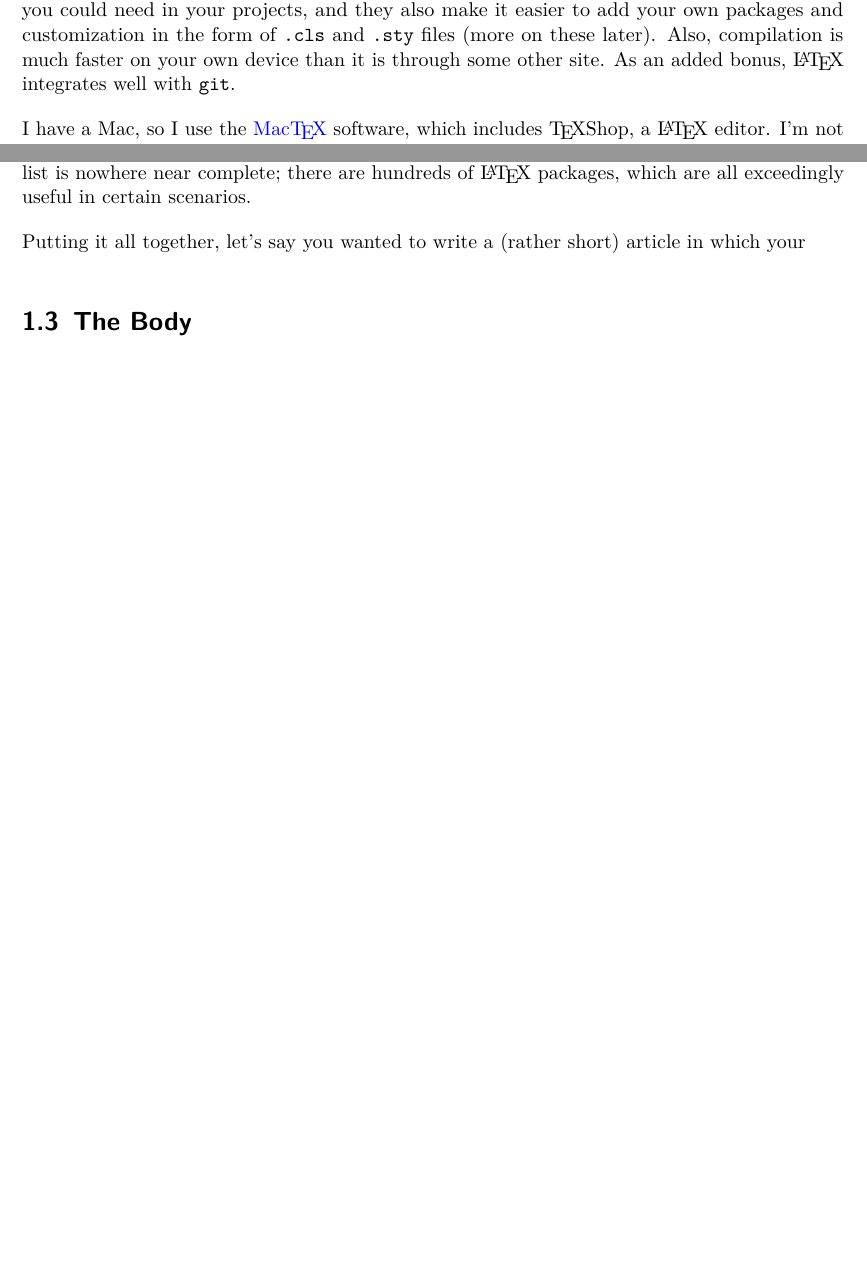
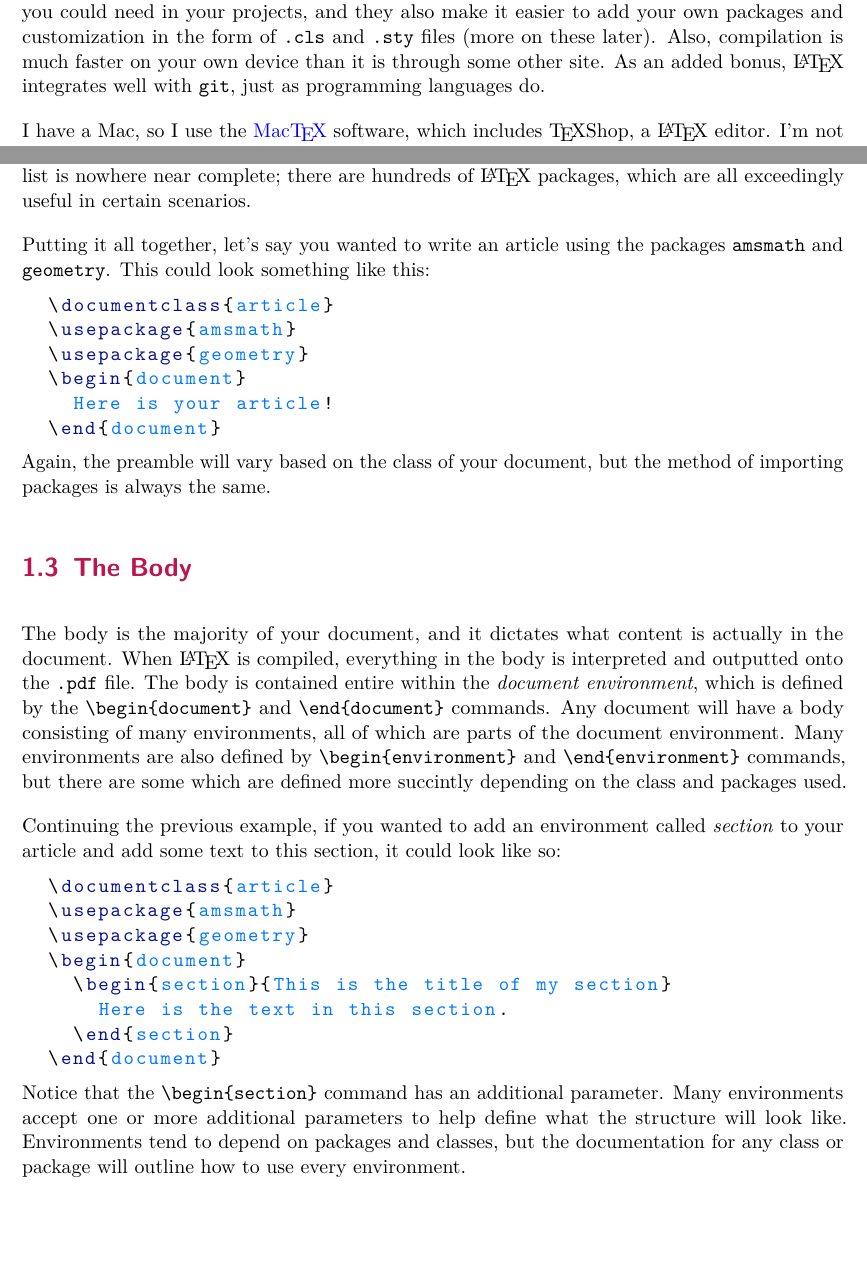
Before and after one commit to amanj31/LAMB, a LaTeX book (main.tex, which reads 0.preliminaries.tex, 1.creatingdocument.tex, shortcuts.tex): two parts of pages 8 and 10 of 10, joined at a grey line, cut so that both start at the same text. Compiled offline with pdfLaTeX.

Commit message:
work on ch 1

```diff
--- a/0.preliminaries.tex
+++ b/0.preliminaries.tex
@@ -14,7 +14,7 @@ It's true that \LaTeX\ has other alternatives to Asymptote, most notably TikZ. A
 \section{How do I use \LaTeX?}
 I think online \LaTeX\ compilers/editors (most notably \href{http://www.overleaf.com}{Overleaf}) are really useful and user-friendly. I used Overleaf for a while (and still do for certain things), and it has great functionality. In particular, it makes it really easy to collaborate on relatively short-term and small-scale projects.
 
-That being said, from my experiences I can say that installing \LaTeX\ on your computer is ultimately the way to go. (For example, do people usually code in repl.it or do people use editors like VSCode?) From what I know, all \LaTeX\ softwares already include pretty much any package you could need in your projects, and they also make it easier to add your own packages and customization in the form of \ttt{.cls} and \ttt{.sty} files (more on these later). Also, compilation is much faster on your own device than it is through some other site. As an added bonus, \LaTeX\ integrates well with \ttt{git}.
+That being said, from my experiences I can say that installing \LaTeX\ on your computer is ultimately the way to go. (For example, do people usually code in repl.it or do people use editors like VSCode?) From what I know, all \LaTeX\ softwares already include pretty much any package you could need in your projects, and they also make it easier to add your own packages and customization in the form of \ttt{.cls} and \ttt{.sty} files (more on these later). Also, compilation is much faster on your own device than it is through some other site. As an added bonus, \LaTeX\ integrates well with \ttt{git}, just as programming languages do.
 
 I have a Mac, so I use the \href{https://www.tug.org/mactex/}{Mac\TeX} software, which includes \TeX Shop, a \LaTeX\ editor. I'm not familiar with its equivalent on Windows or other operating systems, but the internet has plenty of resources.
 
--- a/1.creatingdocument.tex
+++ b/1.creatingdocument.tex
@@ -17,6 +17,29 @@ Every \LaTeX\ document must have a preamble. At the very least, the preamble alw
 
 Most projects will need more than just a class in the preamble. The preamble is where you can take the class (say, article) and essentially customize it to fit your needs. In the preamble you can choose headers and footers, define your title, add custom formatting, and more. (The specific ways to do this varies from class to class; again, online resources will have ample help.) One of the most important components of th preamble is the addition of \emph{packages}, which are added using the \verb|\usepackage{}| command. Packages are somewhat similar to classes, but they are more specific to certain parts of your document, whereas classes tend to provide an outline for how the entire document will feel and function. For instance, asymptote is a package used to create geometry diagrams (more on that later, of course). Some of the most prominent packages are \ttt{amsmath} and \ttt{amssymb}, \ttt{graphicx}, \ttt{xcolor}, \ttt{geometry}, \ttt{fancyhdr}, and more. Note that this list is nowhere near complete; there are hundreds of \LaTeX\ packages, which are all exceedingly useful in certain scenarios.
 
-Putting it all together, let's say you wanted to write a (rather short) article in which your
+Putting it all together, let's say you wanted to write an article using the packages \ttt{amsmath} and \ttt{geometry}. This could look something like this:
+\begin{lstlisting}
+	\documentclass{article}
+	\usepackage{amsmath}
+	\usepackage{geometry}
+	\begin{document}
+		Here is your article!
+	\end{document}
+\end{lstlisting}
+Again, the preamble will vary based on the class of your document, but the method of importing packages is always the same.
 
 \section{The Body}
+The body is the majority of your document, and it dictates what content is actually in the document. When \LaTeX\ is compiled, everything in the body is interpreted and outputted onto the \ttt{.pdf} file. The body is contained entire within the \emph{document environment}, which is defined by the \verb|\begin{document}| and \verb|\end{document}| commands. Any document will have a body consisting of many environments, all of which are parts of the document environment. Many environments are also defined by \verb|\begin{environment}| and \verb|\end{environment}| commands, but there are some which are defined more succintly depending on the class and packages used.
+
+Continuing the previous example, if you wanted to add an environment called \emph{section} to your article and add some text to this section, it could look like so:
+\begin{lstlisting}
+	\documentclass{article}
+	\usepackage{amsmath}
+	\usepackage{geometry}
+	\begin{document}
+		\begin{section}{This is the title of my section}
+			Here is the text in this section.
+		\end{section}
+	\end{document}
+\end{lstlisting}
+Notice that the \verb|\begin{section}| command has an additional parameter. Many environments accept one or more additional parameters to help define what the structure will look like. Environments tend to depend on packages and classes, but the documentation for any class or package will outline how to use every environment.
--- a/main.tex
+++ b/main.tex
@@ -19,6 +20,7 @@
 
 % Add package 'cleverref' and check its documentation, should def be useful
-
+\addtokomafont{chapter}{\color{chaptercolor}}
+\addtokomafont{section}{\color{sectioncolor}}
 \usepackage{listings} %%crucial to allow snippets of LaTeX code to be shown
 \lstset{
 	language=[LaTeX]TeX,
@@ -44,9 +49,9 @@
 %\setlength{\headsep}{0pt}
 
 
-\ifoot{}
-\ofoot{}
-\cfoot{\pagemark}
+\ifoot[]{}
+\ofoot[]{}
+\cfoot[\pagemark]{\pagemark} % optional argument [] makes page numbers centered on 1st pg of chapters as well
 
 
 \ihead{\emph{\textsc{\LaTeX\ and Asymptote Manual for Beginners}}}
@@ -54,7 +59,7 @@
 
 \renewcommand*{\chapterpagestyle}{plain.scrheadings}
 
-\input{shortcuts}
+
 \setlength{\parindent}{0pt}
 \setlength{\parskip}{11pt}
 
--- a/shortcuts.tex
+++ b/shortcuts.tex
@@ -1,3 +1,8 @@
 \newcommand{\bb}[1]{\mathbb{#1}}
 \newcommand{\ttt}[1]{\texttt{#1}}
 \newcommand{\tbf}[1]{\textbf{#1}}
+
+\definecolor{lstcommand}{RGB}{4, 17, 138}
+\definecolor{lsttext}{RGB}{0, 119, 255}
+\definecolor{chaptercolor}{RGB}{140, 6, 30}
+\definecolor{sectioncolor}{RGB}{186, 22, 82}
```
Also changed, not shown: main.pdf, main.tex (10 more changed lines), 4 other files.
